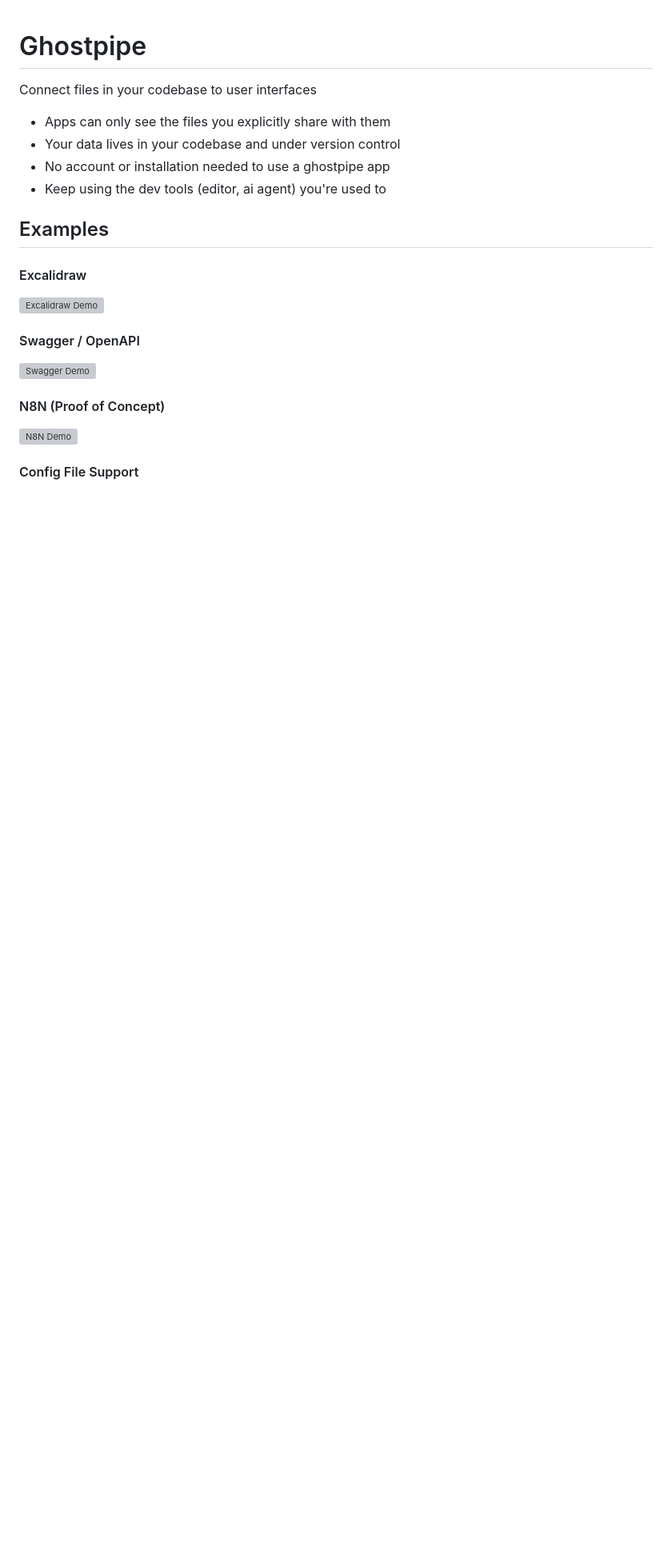
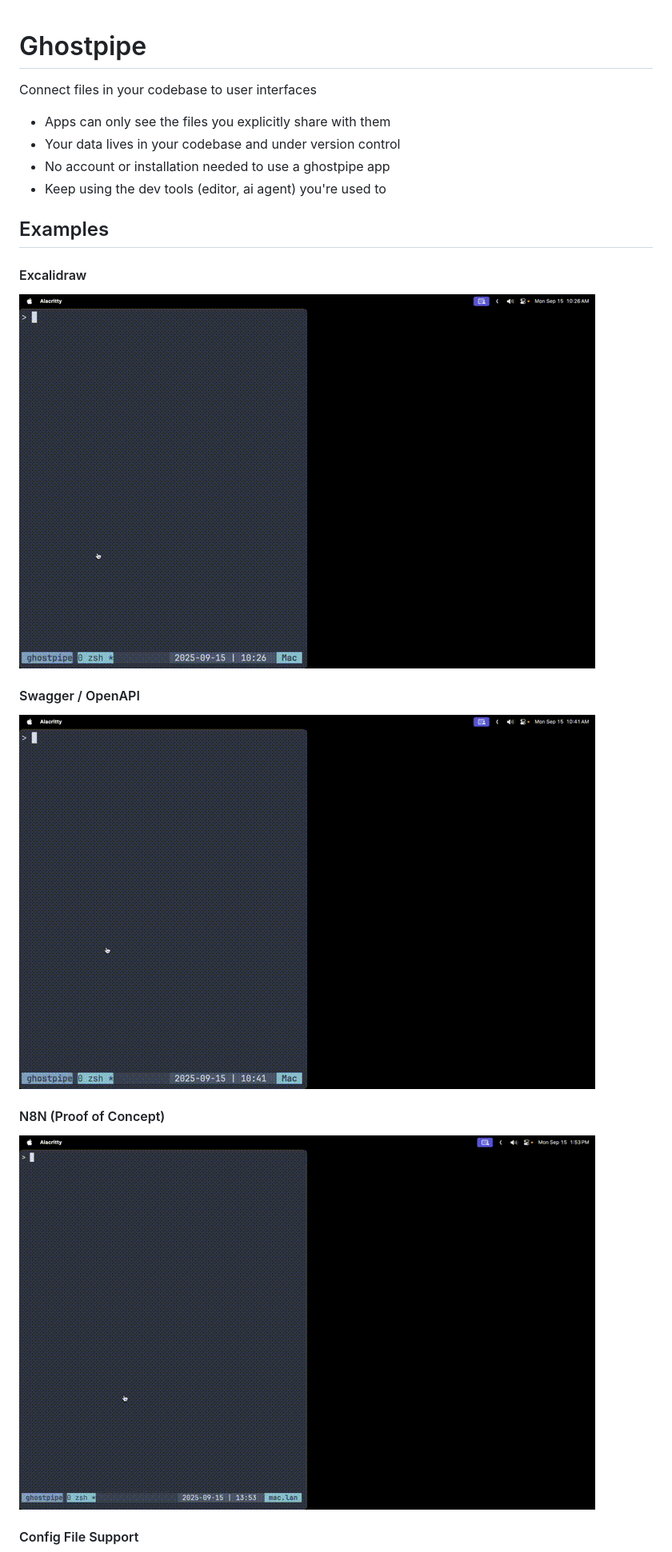
Before and after one commit to inputlogic/ghostpipe, a Markdown page: README.md, the part around one of its changes. Shown at 80% size. Drawn GitHub-style; blank space fills up the shorter version; grey boxes are pictures that could not be loaded.

Commit message:
Fix demo links

```diff
--- a/README.md
+++ b/README.md
@@ -11,15 +11,15 @@ Connect files in your codebase to user interfaces
 
 #### Excalidraw
 
-![Excalidraw Demo](https://raw.githubusercontent.com/inputlogic/ghostpipe/demo/excalidraw.gif)
+![Excalidraw Demo](https://raw.githubusercontent.com/inputlogic/ghostpipe/main/demo/excalidraw.gif)
 
 #### Swagger / OpenAPI
 
-![Swagger Demo](https://raw.githubusercontent.com/inputlogic/ghostpipe/demo/swagger.gif)
+![Swagger Demo](https://raw.githubusercontent.com/inputlogic/ghostpipe/main/demo/swagger.gif)
 
 #### N8N (Proof of Concept)
 
-![N8N Demo](https://raw.githubusercontent.com/inputlogic/ghostpipe/demo/n8n.gif)
+![N8N Demo](https://raw.githubusercontent.com/inputlogic/ghostpipe/main/demo/n8n.gif)
 
 #### Config File Support
 
```
Also changed, not shown: other parts of README.md (+2 -2 lines).
